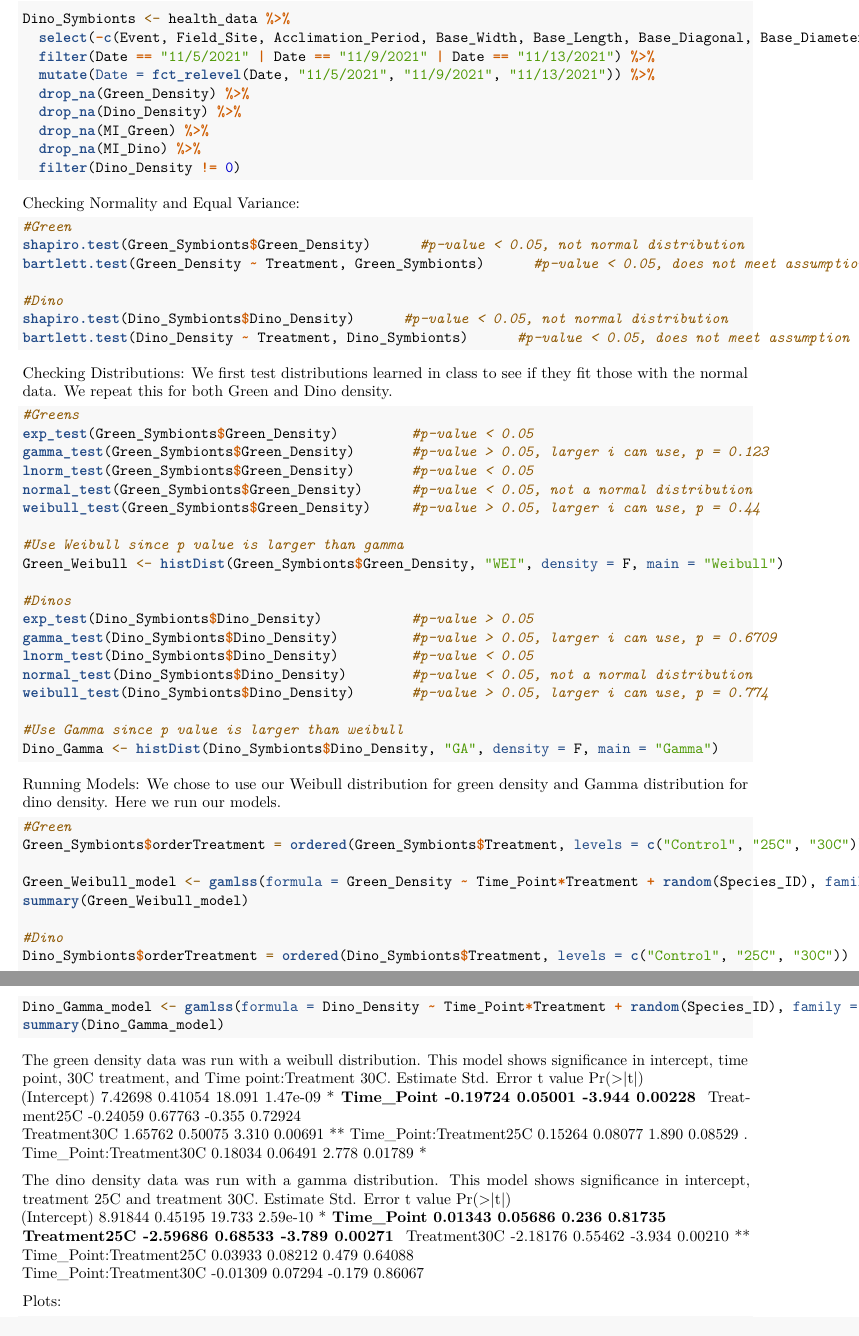
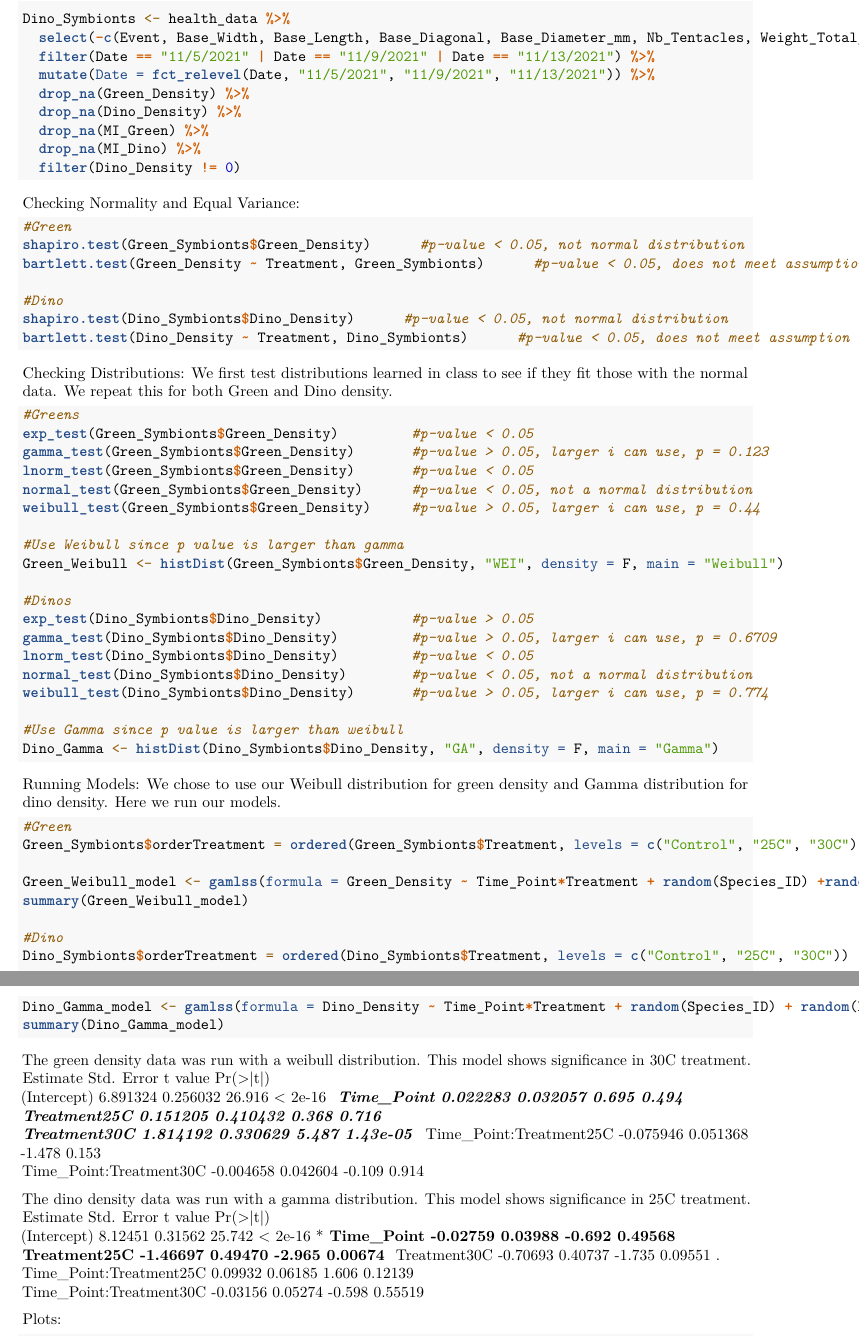
Before and after one commit to lmeredithmiller/Green_Anemone, an R Markdown document (Initial_Data_Analysis.Rmd): two parts of pages 4 and 5 of 9, joined at a grey line, cut so that both start at the same text. Rendered offline with R 4.5, knitr and Pandoc, then LaTeX, with nearby package versions; the code chunks are not run, so their results and figures are left out.

Commit message:
added random factor

````diff
--- a/Initial_Data_Analysis.Rmd
+++ b/Initial_Data_Analysis.Rmd
@@ -182,7 +182,7 @@ Green_Symbionts <- health_data %>%
   filter(Green_Density != 0)
 
 Dino_Symbionts <- health_data %>%
-  select(-c(Event, Field_Site, Acclimation_Period, Base_Width, Base_Length, Base_Diagonal, Base_Diameter_mm, Nb_Tentacles, Weight_Total_g, Weight_Tube_g, Weight_Tentacle_g, Green_Cells, Dino_Cells, Feeding_Time_Min, Feeding_Time, Feeding_Start, Feeding_Stop, Photo_ID, Removed, Fv_Fm_1, Fv_Fm_2, Fv_Fm_3, PAM_avg, Event_True)) %>%
+  select(-c(Event, Base_Width, Base_Length, Base_Diagonal, Base_Diameter_mm, Nb_Tentacles, Weight_Total_g, Weight_Tube_g, Weight_Tentacle_g, Green_Cells, Dino_Cells, Feeding_Time_Min, Feeding_Time, Feeding_Start, Feeding_Stop, Photo_ID, Removed, Fv_Fm_1, Fv_Fm_2, Fv_Fm_3, PAM_avg, Event_True)) %>%
   filter(Date == "11/5/2021" | Date == "11/9/2021" | Date == "11/13/2021") %>%
   mutate(Date = fct_relevel(Date, "11/5/2021", "11/9/2021", "11/13/2021")) %>%
   drop_na(Green_Density) %>%
@@ -233,32 +233,33 @@ We chose to use our Weibull distribution for green density and Gamma distributio
 #Green
 Green_Symbionts$orderTreatment = ordered(Green_Symbionts$Treatment, levels = c("Control", "25C", "30C"))
 
-Green_Weibull_model <- gamlss(formula = Green_Density ~ Time_Point*Treatment + random(Species_ID), family = WEI(), data = Green_Symbionts, control = gamlss.control(n.cyc = 5))
+Green_Weibull_model <- gamlss(formula = Green_Density ~ Time_Point*Treatment + random(Species_ID) +random(Field_Site), family = WEI(), data = Green_Symbionts, control = gamlss.control(n.cyc = 8))
 summary(Green_Weibull_model)
 
 #Dino
 Dino_Symbionts$orderTreatment = ordered(Dino_Symbionts$Treatment, levels = c("Control", "25C", "30C"))
 
-Dino_Gamma_model <- gamlss(formula = Dino_Density ~ Time_Point*Treatment + random(Species_ID), family = GA(), data = Dino_Symbionts, control = gamlss.control(n.cyc = 3))
+Dino_Gamma_model <- gamlss(formula = Dino_Density ~ Time_Point*Treatment + random(Species_ID) + random(Field_Site), family = GA(), data = Dino_Symbionts, control = gamlss.control(n.cyc = 3))
 summary(Dino_Gamma_model)
 ```
-The green density data was run with a weibull distribution. This model shows significance in intercept, time point, 30C treatment, and Time point:Treatment 30C.
+The green density data was run with a weibull distribution. This model shows significance in 30C treatment.
+                         Estimate Std. Error t value Pr(>|t|)
+(Intercept)              6.891324   0.256032  26.916  < 2e-16 ***
+Time_Point               0.022283   0.032057   0.695    0.494
+Treatment25C             0.151205   0.410432   0.368    0.716
+Treatment30C             1.814192   0.330629   5.487 1.43e-05 ***
+Time_Point:Treatment25C -0.075946   0.051368  -1.478    0.153
+Time_Point:Treatment30C -0.004658   0.042604  -0.109    0.914
+
+The dino density data was run with a gamma distribution. This model shows significance in 25C treatment.
                         Estimate Std. Error t value Pr(>|t|)
-(Intercept)              7.42698    0.41054  18.091 1.47e-09 ***
-Time_Point              -0.19724    0.05001  -3.944  0.00228 **
-Treatment25C            -0.24059    0.67763  -0.355  0.72924
-Treatment30C             1.65762    0.50075   3.310  0.00691 **
-Time_Point:Treatment25C  0.15264    0.08077   1.890  0.08529 .
-Time_Point:Treatment30C  0.18034    0.06491   2.778  0.01789 *
+(Intercept)              8.12451    0.31562  25.742  < 2e-16 ***
+Time_Point              -0.02759    0.03988  -0.692  0.49568
+Treatment25C            -1.46697    0.49470  -2.965  0.00674 **
+Treatment30C            -0.70693    0.40737  -1.735  0.09551 .
+Time_Point:Treatment25C  0.09932    0.06185   1.606  0.12139
+Time_Point:Treatment30C -0.03156    0.05274  -0.598  0.55519
 
-The dino density data was run with a gamma distribution. This model shows significance in intercept, treatment 25C and treatment 30C.
-                        Estimate Std. Error t value Pr(>|t|)
-(Intercept)              8.91844    0.45195  19.733 2.59e-10 ***
-Time_Point               0.01343    0.05686   0.236  0.81735
-Treatment25C            -2.59686    0.68533  -3.789  0.00271 **
-Treatment30C            -2.18176    0.55462  -3.934  0.00210 **
-Time_Point:Treatment25C  0.03933    0.08212   0.479  0.64088
-Time_Point:Treatment30C -0.01309    0.07294  -0.179  0.86067
 
 Plots:
 ```{r, warning=FALSE, message=FALSE}
````
Also changed, not shown: Initial_Data_Analysis.Rmd (2 more changed lines).
